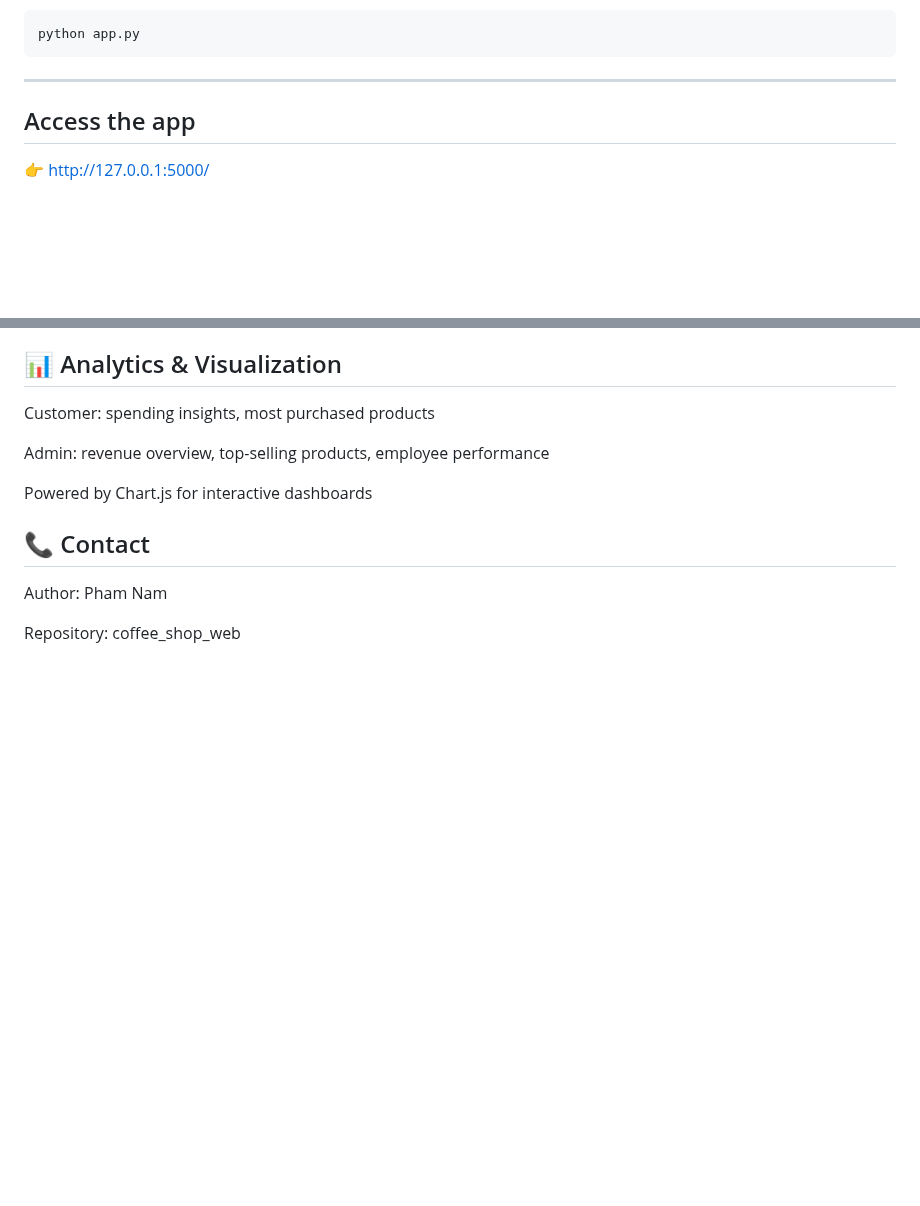
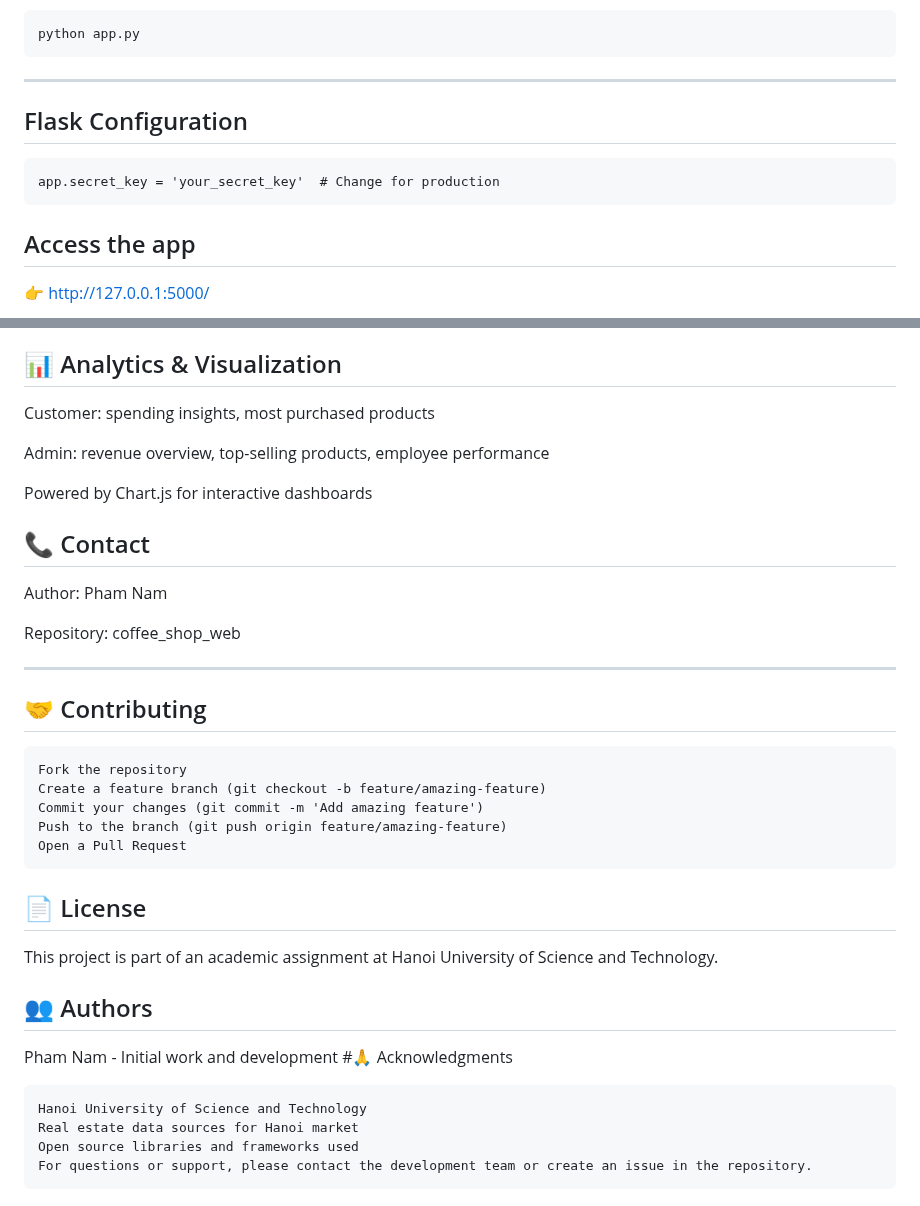
Before and after one commit to PhamNam342/coffee_shop_web, a Markdown page: README.md, 2 parts joined by grey strips. Drawn GitHub-style; blank space fills up the shorter version.

````diff
--- a/README.md
+++ b/README.md
@@ -134,6 +139,11 @@ python app.py
 ```
 
 ---
+
+## Flask Configuration
+```
+app.secret_key = 'your_secret_key'  # Change for production
+```
 
 ## Access the app
 👉 http://127.0.0.1:5000/
@@ -161,3 +171,27 @@ Powered by Chart.js for interactive dashboards
 Author: Pham Nam
 
 Repository: coffee_shop_web
+
+---
+
+## 🤝 Contributing
+```
+Fork the repository
+Create a feature branch (git checkout -b feature/amazing-feature)
+Commit your changes (git commit -m 'Add amazing feature')
+Push to the branch (git push origin feature/amazing-feature)
+Open a Pull Request
+```
+
+## 📄 License
+This project is part of an academic assignment at Hanoi University of Science and Technology.
+
+## 👥 Authors
+Pham Nam - Initial work and development
+#🙏 Acknowledgments
+```
+Hanoi University of Science and Technology
+Real estate data sources for Hanoi market
+Open source libraries and frameworks used
+For questions or support, please contact the development team or create an issue in the repository.
+```
````
Also changed, not shown: other parts of README.md (+13 -8 lines).
